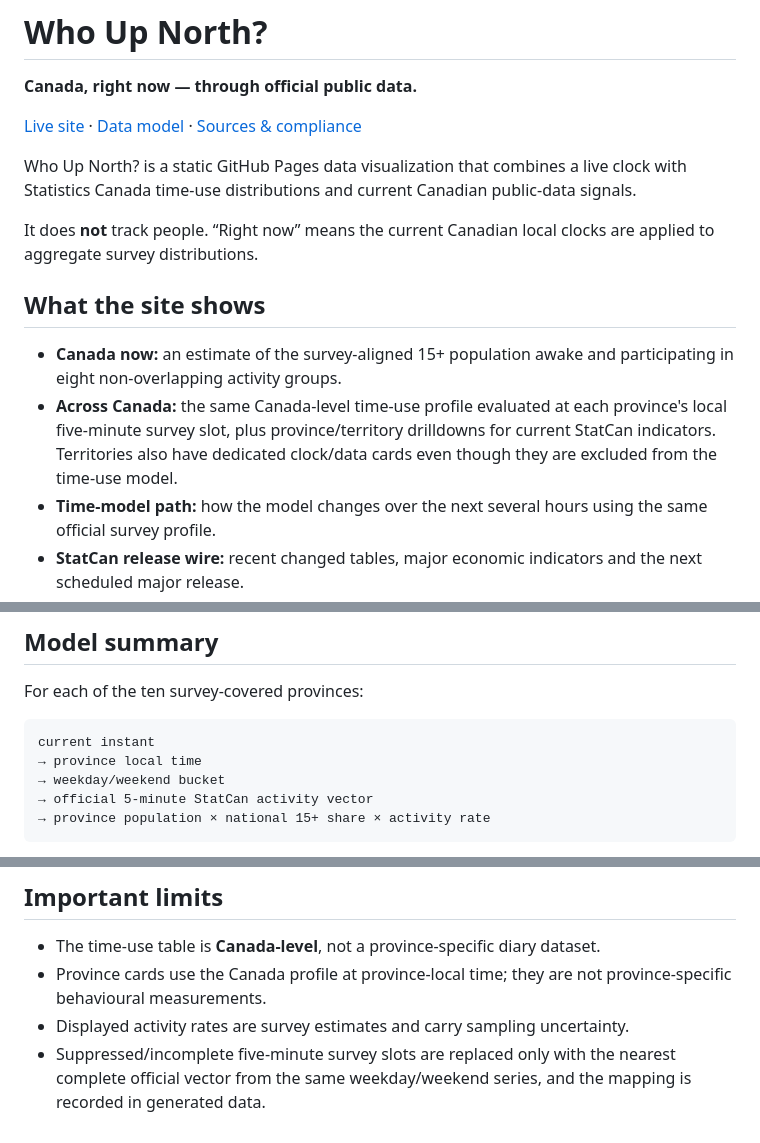
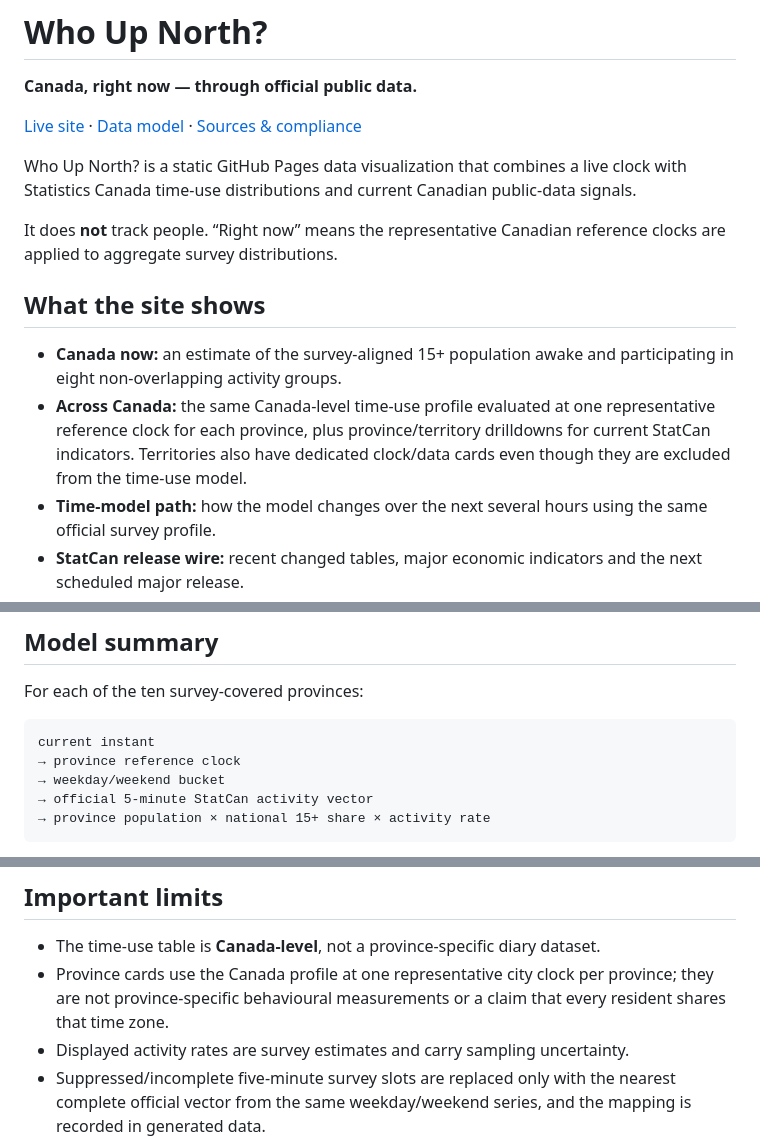
Before and after one commit to NosytLabs/who-up-north, a Markdown page: README.md, 3 parts joined by grey strips. Rendered like a GitHub page.

Commit message:
Document representative province clocks

````diff
--- a/README.md
+++ b/README.md
@@ -6,12 +6,12 @@
 
 Who Up North? is a static GitHub Pages data visualization that combines a live clock with Statistics Canada time-use distributions and current Canadian public-data signals.
 
-It does **not** track people. “Right now” means the current Canadian local clocks are applied to aggregate survey distributions.
+It does **not** track people. “Right now” means the representative Canadian reference clocks are applied to aggregate survey distributions.
 
 ## What the site shows
 
 - **Canada now:** an estimate of the survey-aligned 15+ population awake and participating in eight non-overlapping activity groups.
-- **Across Canada:** the same Canada-level time-use profile evaluated at each province's local five-minute survey slot, plus province/territory drilldowns for current StatCan indicators. Territories also have dedicated clock/data cards even though they are excluded from the time-use model.
+- **Across Canada:** the same Canada-level time-use profile evaluated at one representative reference clock for each province, plus province/territory drilldowns for current StatCan indicators. Territories also have dedicated clock/data cards even though they are excluded from the time-use model.
 - **Time-model path:** how the model changes over the next several hours using the same official survey profile.
 - **StatCan release wire:** recent changed tables, major economic indicators and the next scheduled major release.
 - **Official signal wire:** ECCC weather-alert records, Open Government catalogue activity and the Bank of Canada USD/CAD daily average.
@@ -49,7 +49,7 @@ For each of the ten survey-covered provinces:
 
 ```text
 current instant
-→ province local time
+→ province reference clock
 → weekday/weekend bucket
 → official 5-minute StatCan activity vector
 → province population × national 15+ share × activity rate
@@ -124,7 +124,7 @@ Repository setup: **Settings → Pages → Build and deployment → Source → G
 ## Important limits
 
 - The time-use table is **Canada-level**, not a province-specific diary dataset.
-- Province cards use the Canada profile at province-local time; they are not province-specific behavioural measurements.
+- Province cards use the Canada profile at one representative city clock per province; they are not province-specific behavioural measurements or a claim that every resident shares that time zone.
 - Displayed activity rates are survey estimates and carry sampling uncertainty.
 - Suppressed/incomplete five-minute survey slots are replaced only with the nearest complete official vector from the same weekday/weekend series, and the mapping is recorded in generated data.
 - The 15+ adjustment uses a national age share, not province-specific age structures.
````
